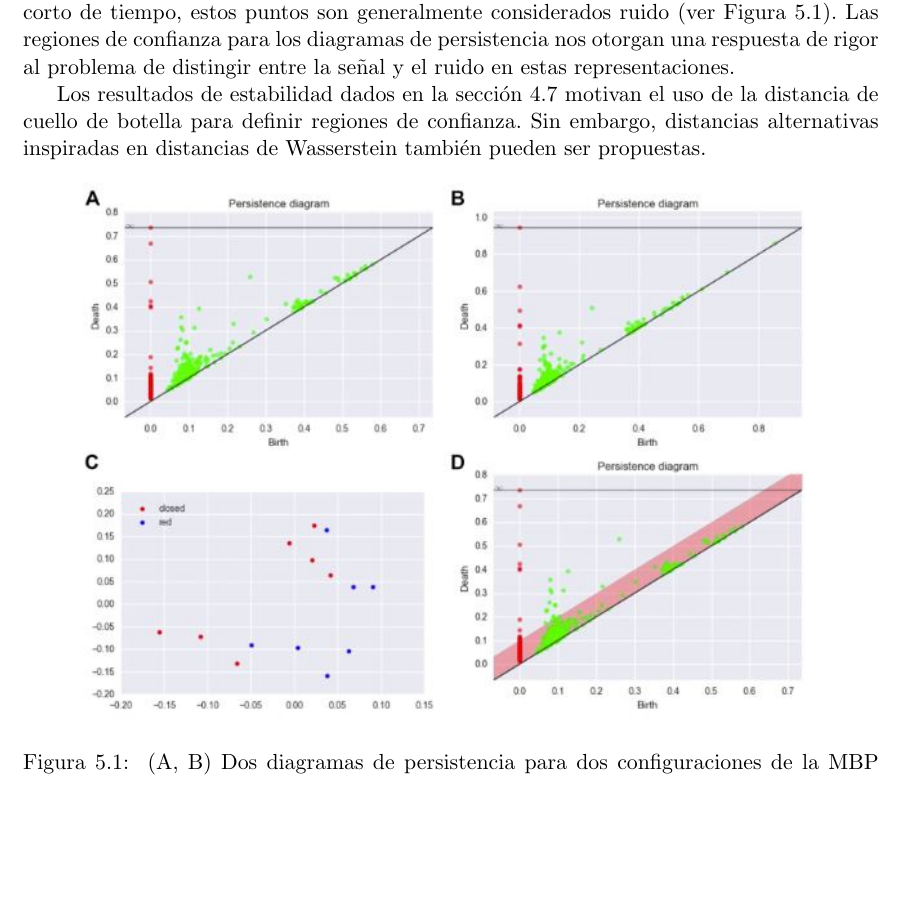
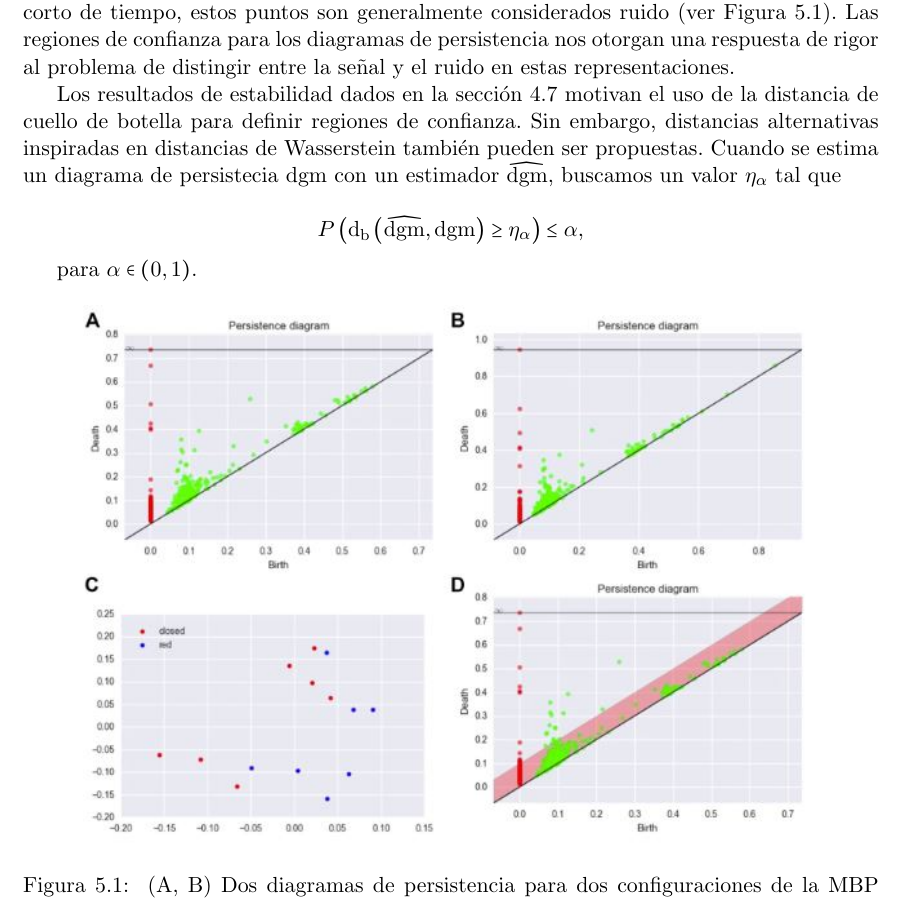
Before and after one commit to SolidTitanium/NTesisRepo, a LaTeX thesis (FastBin/Tesis_LM_German-Felix(Copy_0)(1)/main.tex, which reads FastBin/Tesis_LM_German-Felix(Copy_0)(1)/Capitulo-5.tex): part of page 51 of 63, cut so that both start at the same text, the shorter picture padded with empty space. Compiled offline with pdfLaTeX.

Commit message:
eat frog twice take 2

```diff
--- a/FastBin/Tesis_LM_German-Felix(Copy_0)(1)/Capitulo-5.tex
+++ b/FastBin/Tesis_LM_German-Felix(Copy_0)(1)/Capitulo-5.tex
@@ -115,6 +115,14 @@ de rigor al problema de distingir entre la se\~{n}al y el ruido en estas represe
 Los resultados de estabilidad dados en la secci\'on \ref{sec: 4.7}
 motivan el uso de la distancia de cuello de botella para definir regiones de confianza.
 Sin embargo, distancias alternativas inspiradas en distancias de Wasserstein tambi\'en pueden ser propuestas.
+Cuando se estima un diagrama de persistecia $\mathrm{dgm}$ con un estimador $\widehat{\mathrm{dgm}}$,
+buscamos un valor $\eta_{\alpha}$ tal que
+
+\begin{equation*}
+    P\cpar{\mathrm{d}_{\mathrm{b}}\cpar{\widehat{\mathrm{dgm}},\mathrm{dgm}}\geq\eta_{\alpha}}\leq\alpha,
+\end{equation*}
+
+para $\alpha\in\cpar{0,1}$.
 
 \begin{figure}[ht]
     \centering
```
Also changed, not shown: FastBin/Tesis_LM_German-Felix(Copy_0)(1)/main.pdf.
